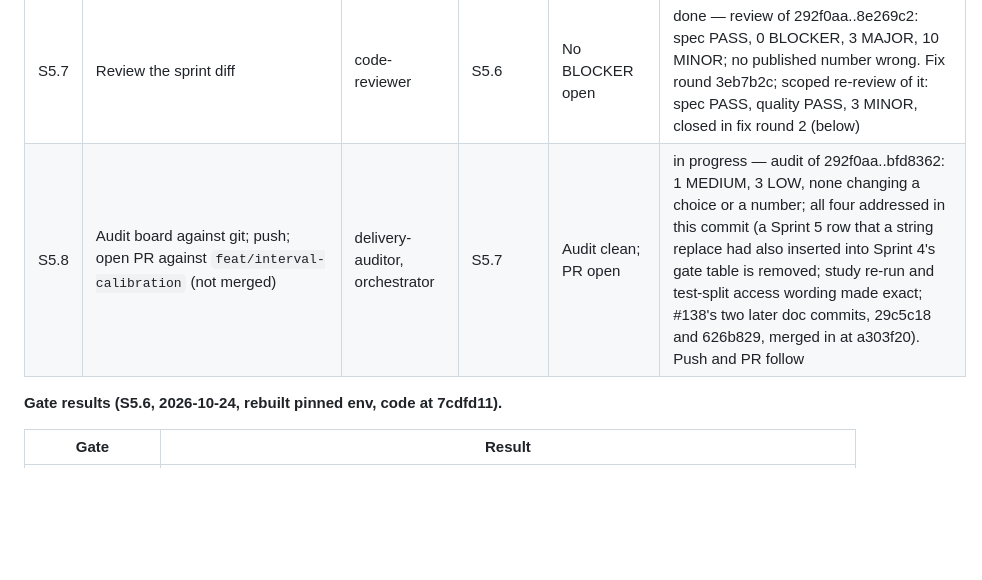
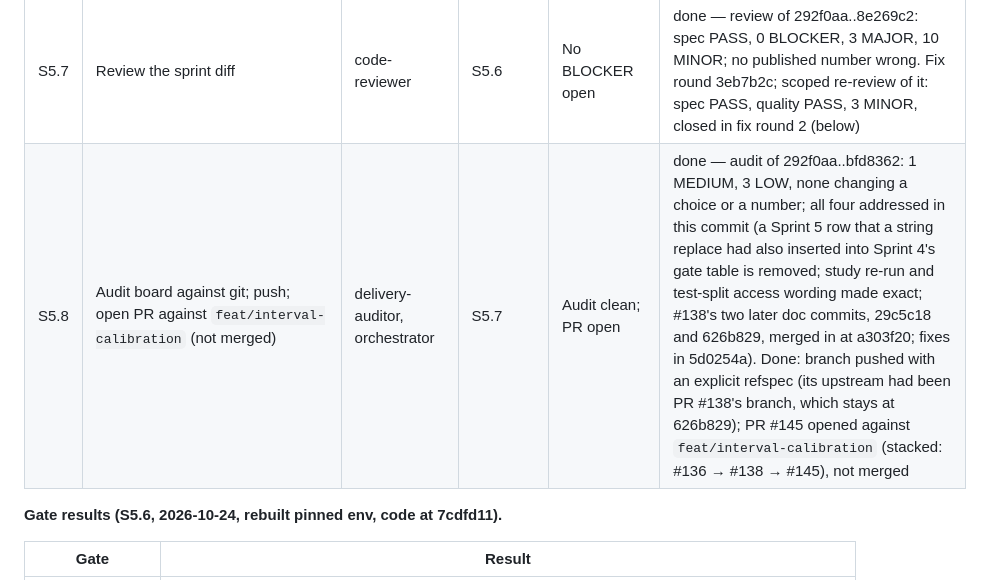
Before and after one commit to Dhruv-cs50/transit-demand-forecasting, a Markdown page: docs/sprint-board.md, the part around the change. Drawn GitHub-style; blank space fills up the shorter version.

Commit message:
Board: S5.8 closed, PR #145 opened
Co-Authored-By: Claude Opus 5.5 <noreply@anthropic.com>

```diff
--- a/docs/sprint-board.md
+++ b/docs/sprint-board.md
@@ -100,7 +100,7 @@ identical to PR #138's leaderboard; `Coverage_raw_%` = 96.67 / 46.0 / 51.0 /
 | S5.5 | Apply the rule; write-up; commit the choice before any test run | orchestrator | S5.4 | Commit precedes S5.6's run | done (7cdfd11, committed 03:40:53; first test run started 03:41) — no candidate qualified for every model; per model: SeasonalNaive `rolling_hl6 asym_relative/horizon`, Prophet `rolling_hl6 relative/pooled`; SARIMA and Chronos-1 no qualifier, Sprint 4 entries kept. Deployed quantiles computed from data to `val_end` in the study: SeasonalNaive q_lo −0.0129…−0.0150, q_hi 0.1686…0.1700 by horizon; Prophet q = 0.0789 (n = 4,650 each) |
 | S5.6 | If a method changes: wire into `benchmarks.py`, gates, score test once | implementer (orchestrator) | S5.5 | All gates green | done — `scheme: rolling` wired for SeasonalNaive and Prophet with 5 tests written first (7cdfd11); test scored once at 7cdfd11: SeasonalNaive 94.33% → 83.67%, Prophet 74.67% → 74.00%, SARIMA 96.67% and Chronos-1 72.67% unchanged. Gates below. Write-up, README and `model_comparison.json` follow the result; website wording stays "not calibrated" by Sprint 4's rule |
 | S5.7 | Review the sprint diff | code-reviewer | S5.6 | No BLOCKER open | done — review of 292f0aa..8e269c2: spec PASS, 0 BLOCKER, 3 MAJOR, 10 MINOR; no published number wrong. Fix round 3eb7b2c; scoped re-review of it: spec PASS, quality PASS, 3 MINOR, closed in fix round 2 (below) |
-| S5.8 | Audit board against git; push; open PR against `feat/interval-calibration` (not merged) | delivery-auditor, orchestrator | S5.7 | Audit clean; PR open | in progress — audit of 292f0aa..bfd8362: 1 MEDIUM, 3 LOW, none changing a choice or a number; all four addressed in this commit (a Sprint 5 row that a string replace had also inserted into Sprint 4's gate table is removed; study re-run and test-split access wording made exact; #138's two later doc commits, 29c5c18 and 626b829, merged in at a303f20). Push and PR follow |
+| S5.8 | Audit board against git; push; open PR against `feat/interval-calibration` (not merged) | delivery-auditor, orchestrator | S5.7 | Audit clean; PR open | done — audit of 292f0aa..bfd8362: 1 MEDIUM, 3 LOW, none changing a choice or a number; all four addressed in this commit (a Sprint 5 row that a string replace had also inserted into Sprint 4's gate table is removed; study re-run and test-split access wording made exact; #138's two later doc commits, 29c5c18 and 626b829, merged in at a303f20; fixes in 5d0254a). Done: branch pushed with an explicit refspec (its upstream had been PR #138's branch, which stays at 626b829); PR #145 opened against `feat/interval-calibration` (stacked: #136 → #138 → #145), not merged |
 
 **Gate results (S5.6, 2026-10-24, rebuilt pinned env, code at 7cdfd11).**
 
```
